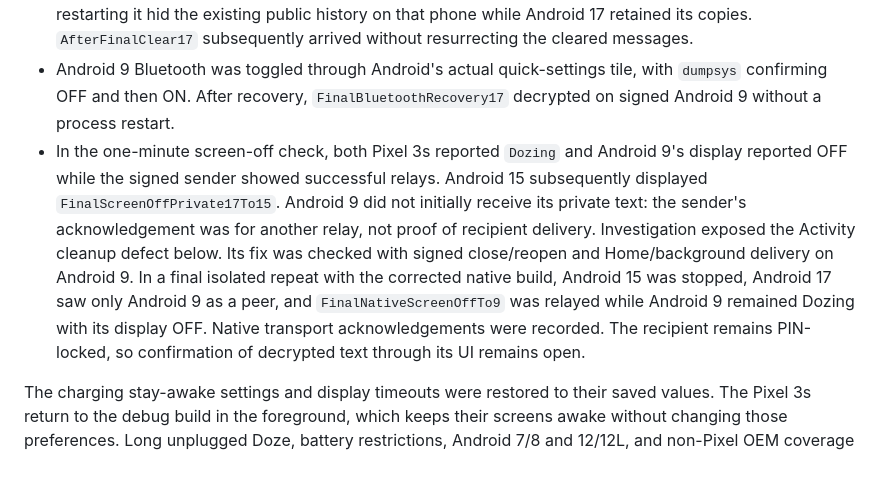
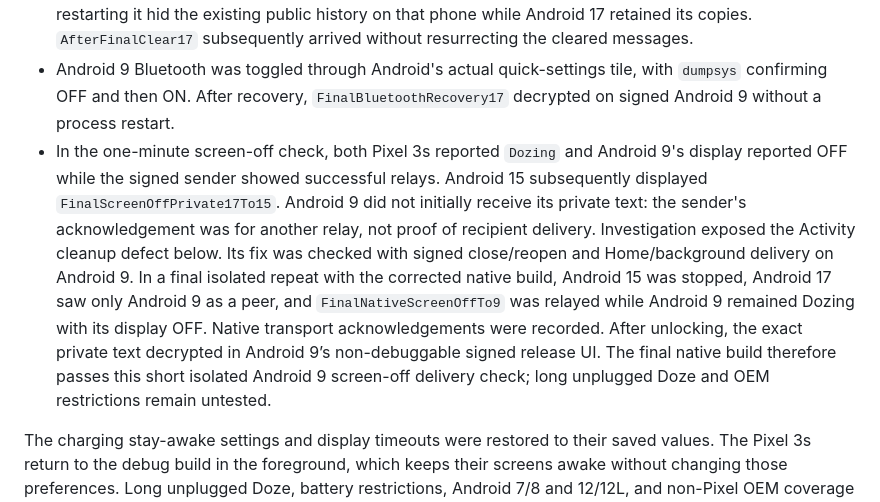
Before and after one commit to ebregger/Meshenger, a Markdown page: docs/RELIABILITY_VALIDATION.md, the part around the change. Rendered like a GitHub page; blank space fills up the shorter version.

Commit message:
Record signed Android 9 screen-off delivery confirmation

```diff
--- a/docs/RELIABILITY_VALIDATION.md
+++ b/docs/RELIABILITY_VALIDATION.md
@@ -56,7 +56,7 @@ Signed release APKs were installed on Pixel 3 Android 9/API 28, Pixel 3 Android
 - In the isolated forwarding repeat, Android 15's location permission was denied and its mesh was stopped. Android 17 sent `CleanSignedRelay17To15`; Android 9 accepted it and the sender showed **Relayed**. Android 17 was then force-stopped. After Android 15 granted its retry prompt, the exact private text decrypted there while the sender remained stopped. Android 9 had no private conversation for Android 17/15. Android 15's direct reply decrypted on Android 17 after its relaunch. All other Meshenger installations were force-stopped for this repeat.
 - Signed public messages exchanged between Android 9/17. Clearing the shared room on Android 9 and restarting it hid the existing public history on that phone while Android 17 retained its copies. `AfterFinalClear17` subsequently arrived without resurrecting the cleared messages.
 - Android 9 Bluetooth was toggled through Android's actual quick-settings tile, with `dumpsys` confirming OFF and then ON. After recovery, `FinalBluetoothRecovery17` decrypted on signed Android 9 without a process restart.
-- In the one-minute screen-off check, both Pixel 3s reported `Dozing` and Android 9's display reported OFF while the signed sender showed successful relays. Android 15 subsequently displayed `FinalScreenOffPrivate17To15`. Android 9 did not initially receive its private text: the sender's acknowledgement was for another relay, not proof of recipient delivery. Investigation exposed the Activity cleanup defect below. Its fix was checked with signed close/reopen and Home/background delivery on Android 9. In a final isolated repeat with the corrected native build, Android 15 was stopped, Android 17 saw only Android 9 as a peer, and `FinalNativeScreenOffTo9` was relayed while Android 9 remained Dozing with its display OFF. Native transport acknowledgements were recorded. The recipient remains PIN-locked, so confirmation of decrypted text through its UI remains open.
+- In the one-minute screen-off check, both Pixel 3s reported `Dozing` and Android 9's display reported OFF while the signed sender showed successful relays. Android 15 subsequently displayed `FinalScreenOffPrivate17To15`. Android 9 did not initially receive its private text: the sender's acknowledgement was for another relay, not proof of recipient delivery. Investigation exposed the Activity cleanup defect below. Its fix was checked with signed close/reopen and Home/background delivery on Android 9. In a final isolated repeat with the corrected native build, Android 15 was stopped, Android 17 saw only Android 9 as a peer, and `FinalNativeScreenOffTo9` was relayed while Android 9 remained Dozing with its display OFF. Native transport acknowledgements were recorded. After unlocking, the exact private text decrypted in Android 9’s non-debuggable signed release UI. The final native build therefore passes this short isolated Android 9 screen-off delivery check; long unplugged Doze and OEM restrictions remain untested.
 
 The charging stay-awake settings and display timeouts were restored to their saved values. The Pixel 3s return to the debug build in the foreground, which keeps their screens awake without changing those preferences. Long unplugged Doze, battery restrictions, Android 7/8 and 12/12L, and non-Pixel OEM coverage remain publication gates.
 
```
Also changed, not shown: docs/RELEASE_READINESS.md (+1 -1 lines).
